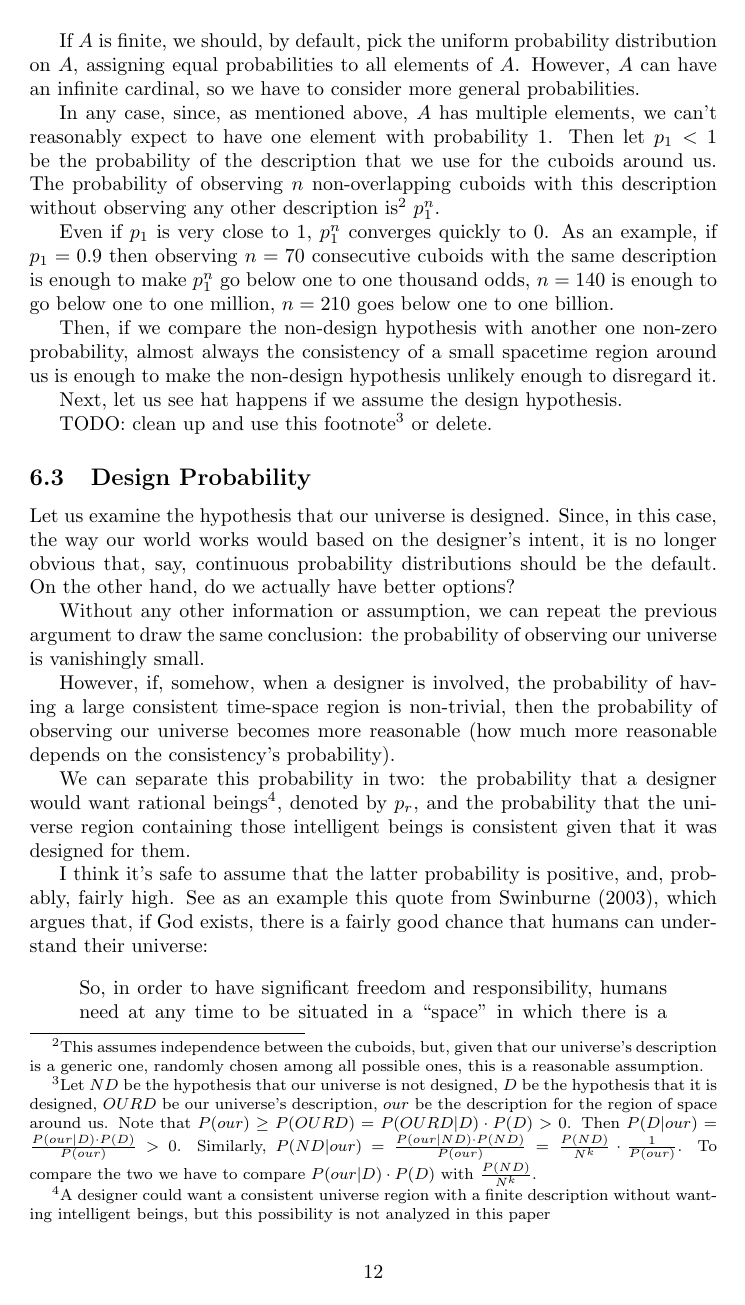
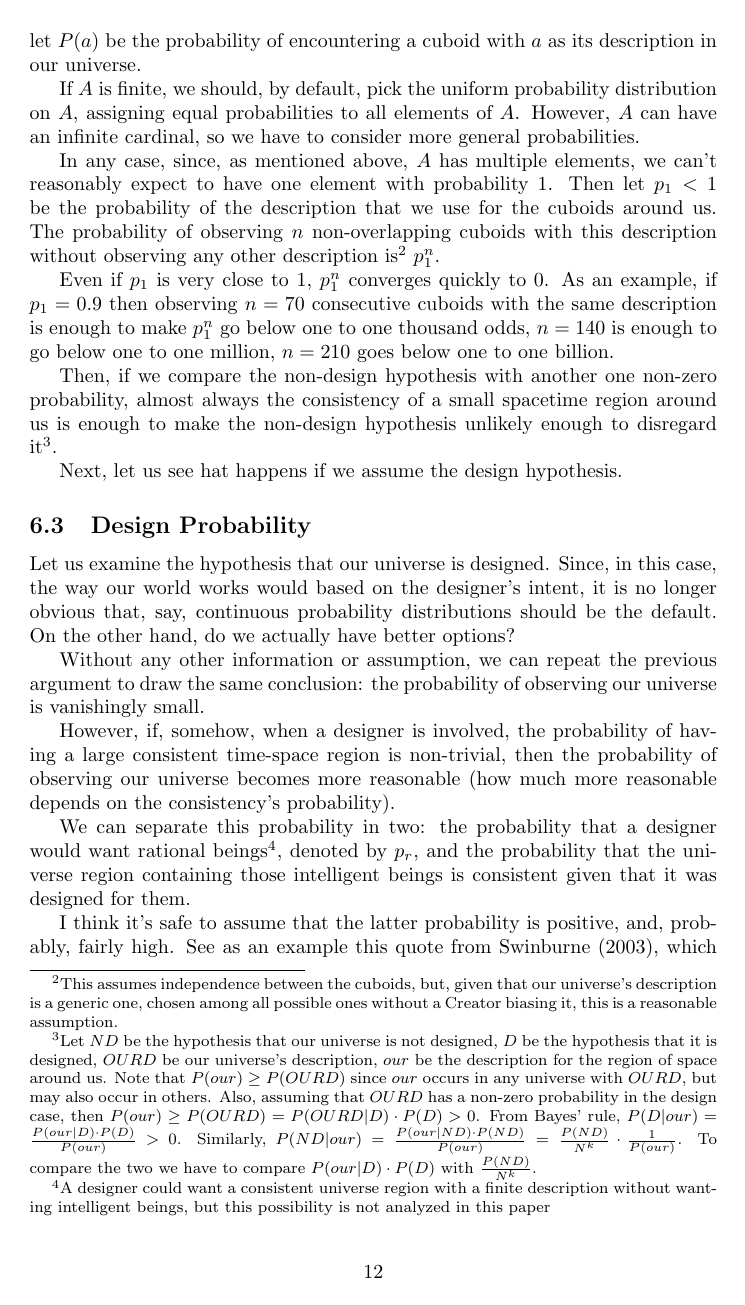
Before and after one commit to virgil-serbanuta/design-and-chance, a LaTeX paper (a-simple-universe-math.tex): page 12 of 21. Compiled offline with pdfLaTeX.

Commit message:
Remove TODOs

```diff
--- a/a-simple-universe-math.tex
+++ b/a-simple-universe-math.tex
@@ -859,8 +860,8 @@ The probability of observing $n$
 non-overlapping cuboids
 with this description without observing any other description is\footnote{
   This assumes independence between the cuboids, but, given that our
-  universe's description is a generic one, randomly chosen among all possible
-  ones, this is a reasonable assumption.
+  universe's description is a generic one, chosen among all possible
+  ones without a Creator biasing it, this is a reasonable assumption.
 }
 $p_1^n$.
 
@@ -873,24 +874,24 @@ $n=210$ goes below one to one billion.
 Then, if we compare the non-design hypothesis
 with another one non-zero probability,
 almost always the consistency of a small spacetime region around us is enough
-to make the non-design hypothesis unlikely enough to disregard it.
-
-Next, let us see hat happens if we assume the design hypothesis.
-
-TODO: clean up and use this footnote\footnote{
+to make the non-design hypothesis unlikely enough to disregard it\footnote{
   Let $ND$ be the hypothesis that our universe is not designed,
   $D$ be the hypothesis that it is designed, $\our_description$ be our
   universe's description,
   $our$ be the description for the region of space around us.
-  Note that
+  Note that $P(our) \ge P(\our_description)$ since $our$ occurs in any
+  universe with $\our_description$, but may also occur in others. Also, assuming
+  that $\our_description$ has a non-zero probability in the design case, then
   $P(our) \ge P(\our_description)=P(\our_description|D)\cdot P(D) > 0$.
-  Then $P(D|our) = \frac{P(our|D)\cdot P(D)}{P(our)} > 0$.
+  From Bayes' rule, $P(D|our) = \frac{P(our|D)\cdot P(D)}{P(our)} > 0$.
   Similarly,
   $P(ND|our) = \frac{P(our|ND)\cdot P(ND)}{P(our)}
     = \frac{P(ND)}{N^k} \cdot \frac{1}{P(our)}$.
   To compare the two we have to compare
   $P(our|D)\cdot P(D)$ with $\frac{P(ND)}{N^k}$.
-  } or delete.
+  }.
+
+Next, let us see hat happens if we assume the design hypothesis.
 
 \subsection{Design Probability}
 \label{sec:design-probability}
```
Also changed, not shown: a-simple-universe-math.tex (13 more changed lines).
